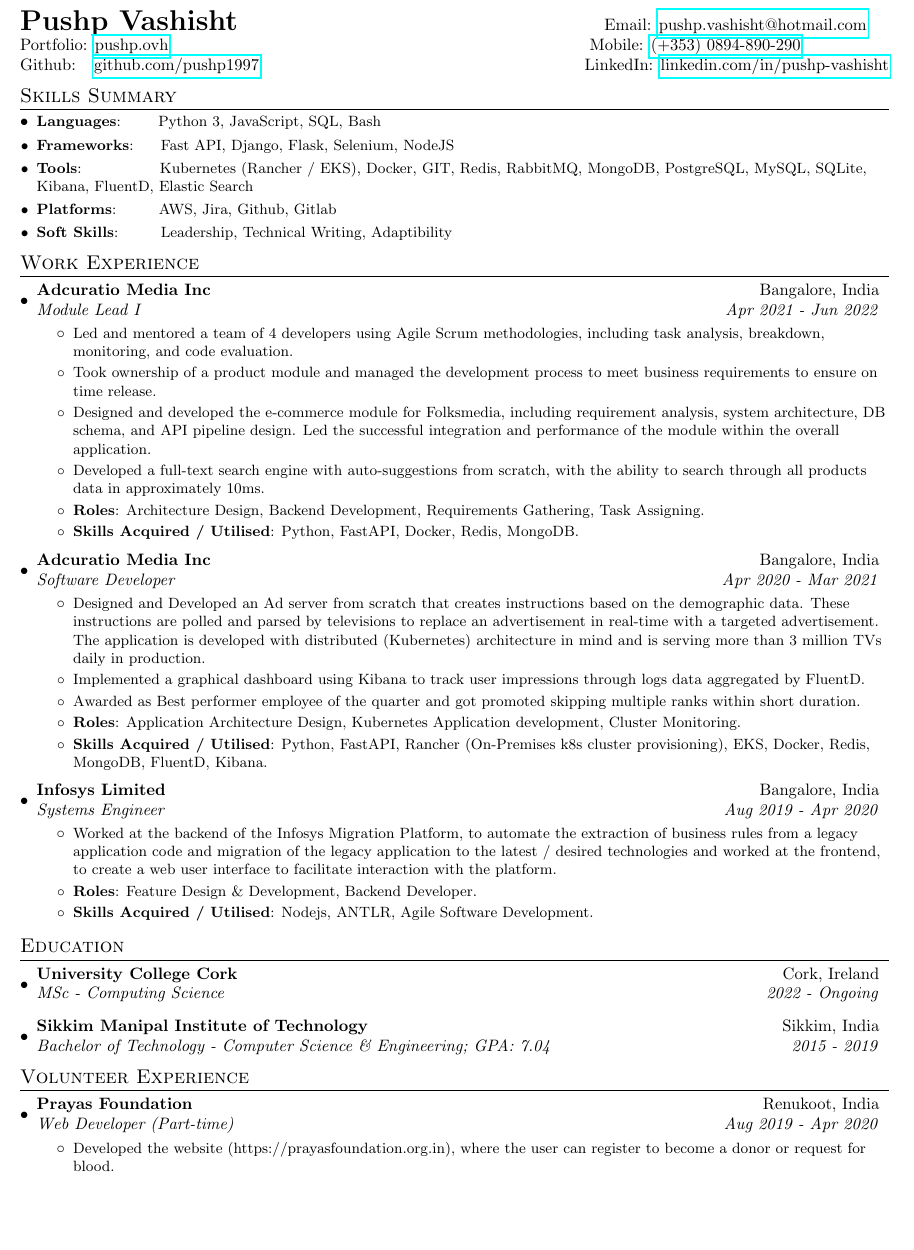
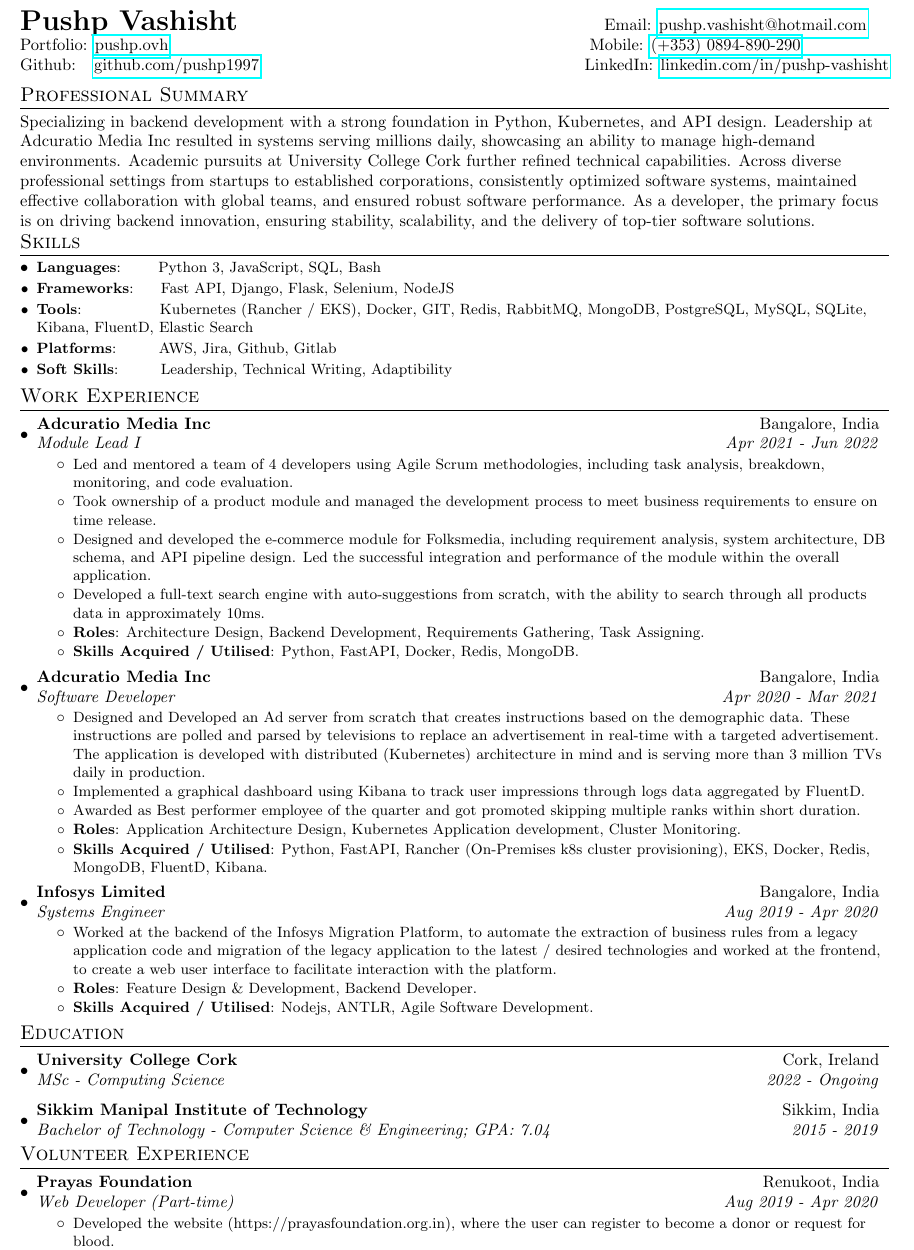
Before and after one commit to pushp1997/resume, a LaTeX document (main.tex): part of the page, cut so that both start at the same text, the shorter picture padded with empty space. Compiled offline with pdfLaTeX.

Commit message:
Added professional summary

```diff
--- a/main.tex
+++ b/main.tex
@@ -86,8 +86,14 @@
   Github:~~ \href{https://github.com/pushp1997}{github.com/pushp1997} & LinkedIn: \href{https://www.linkedin.com/in/pushp-vashisht}{linkedin.com/in/pushp-vashisht} \\
 \end{tabular*}
 
+%-----------Summary-----------------
+
+\section{Professional Summary}
+Specializing in backend development with a strong foundation in Python, Kubernetes, and API design. Leadership at Adcuratio Media Inc resulted in systems serving millions daily, showcasing an ability to manage high-demand environments. Academic pursuits at University College Cork further refined technical capabilities. Across diverse professional settings from startups to established corporations, consistently optimized software systems, maintained effective collaboration with global teams, and ensured robust software performance. As a developer, the primary focus is on driving backend innovation, ensuring stability, scalability, and the delivery of top-tier software solutions.
+\vspace{-5pt}
+
 %-----------SKILLS-----------------
-\section{Skills Summary}
+\section{Skills}
 \resumeSubHeadingListStart
 \resumeSubItem{Languages}{~~~~~~Python 3, JavaScript, SQL, Bash}
 \resumeSubItem{Frameworks}{~~~~Fast API, Django, Flask, Selenium, NodeJS}
@@ -95,7 +101,7 @@
 \resumeSubItem{Platforms}{~~~~~~~AWS, Jira, Github, Gitlab}
 \resumeSubItem{Soft Skills}{~~~~~~~Leadership, Technical Writing, Adaptibility}
 \resumeSubHeadingListEnd
-\vspace{-5pt}
+\vspace{-3pt}
 
 %-----------EXPERIENCE-----------------
 \section{Work Experience}
```
